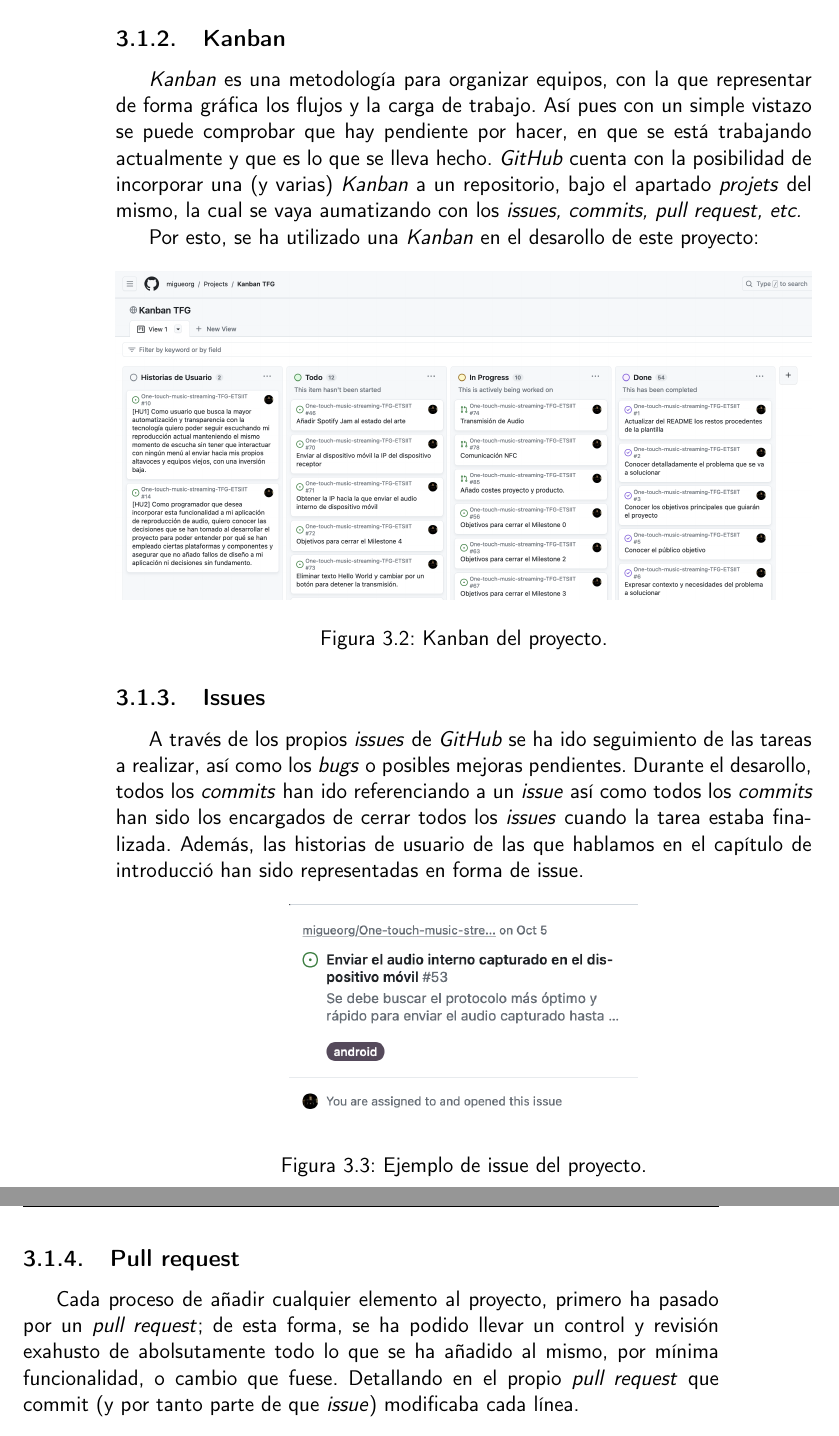
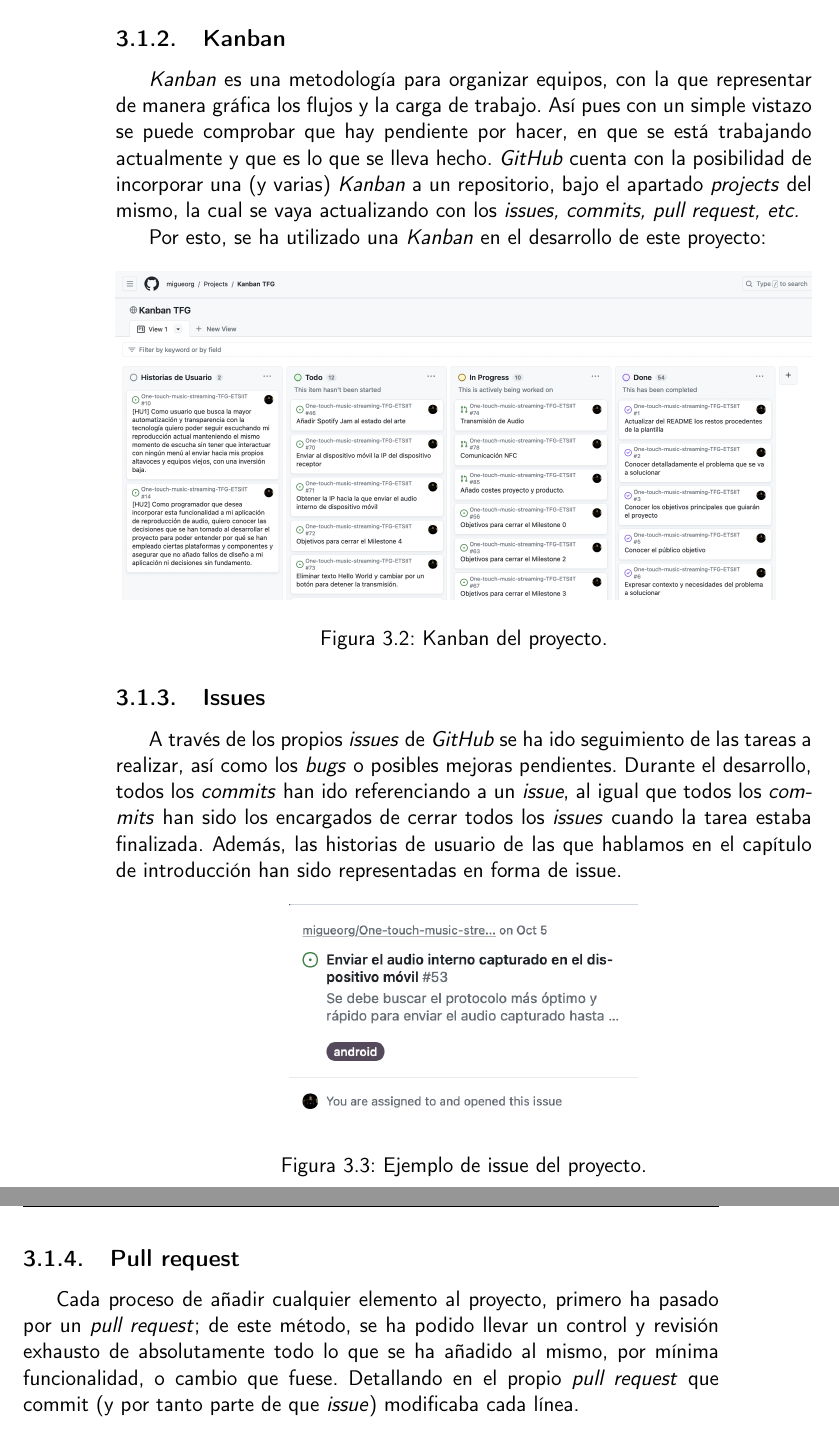
Before and after one commit to migueorg/One-touch-music-streaming-TFG-ETSIIT, a LaTeX book (doc/proyecto.tex, which reads doc/secciones/04_planificacion.tex): two parts of pages 26 and 27 of 58, joined at a grey line, cut so that both start at the same text. Compiled offline with pdfLaTeX.

Commit message:
Arreglo erratas #14

```diff
--- a/doc/secciones/04_planificacion.tex
+++ b/doc/secciones/04_planificacion.tex
@@ -31,14 +31,14 @@ sino que hemos podido aprovechar sus múltiples herramientas como las
 \subsection{Kanban}
 
 \emph{Kanban} es una metodología para organizar equipos, con la que representar
-de forma gráfica los flujos y la carga de trabajo. Así pues con un simple
+de manera gráfica los flujos y la carga de trabajo. Así pues con un simple
 vistazo se puede comprobar que hay pendiente por hacer, en que se está
 trabajando actualmente y que es lo que se lleva hecho. \emph{GitHub} cuenta con
 la posibilidad de incorporar una (y varias) \emph{Kanban} a un repositorio, bajo
-el apartado \emph{projets} del mismo, la cual se vaya aumatizando con los
+el apartado \emph{projects} del mismo, la cual se vaya actualizando con los
 \emph{issues, commits, pull request, etc.}
 
-Por esto, se ha utilizado una \emph{Kanban} en el desarollo de este proyecto:
+Por esto, se ha utilizado una \emph{Kanban} en el desarrollo de este proyecto:
 
 \begin{figure}[H]
     \centering
@@ -50,11 +50,11 @@ Por esto, se ha utilizado una \emph{Kanban} en el desarollo de este proyecto:
 
 A través de los propios \emph{issues} de \emph{GitHub} se ha ido seguimiento de
 las tareas a realizar, así como los \emph{bugs} o posibles mejoras pendientes.
-Durante el desarollo, todos los \emph{commits} han ido referenciando a un
-\emph{issue} así como todos los \emph{commits} han sido los encargados de cerrar
+Durante el desarrollo, todos los \emph{commits} han ido referenciando a un
+\emph{issue}, al igual que todos los \emph{commits} han sido los encargados de cerrar
 todos los \emph{issues} cuando la tarea estaba finalizada. Además, las
 \hyperref[historias-usuario]{historias de usuario de las que hablamos en el
-capítulo de introducció} han sido representadas en forma de issue.
+capítulo de introducción} han sido representadas en forma de issue.
 
 \begin{figure}[H]
     \centering
@@ -65,8 +65,8 @@ capítulo de introducció} han sido representadas en forma de issue.
 \subsection{Pull request}
 
 Cada proceso de añadir cualquier elemento al proyecto, primero ha pasado por un
-\emph{pull request}; de esta forma, se ha podido llevar un control y revisión
-exahusto de abolsutamente todo lo que se ha añadido al mismo, por mínima
+\emph{pull request}; de este método, se ha podido llevar un control y revisión
+exhausto de absolutamente todo lo que se ha añadido al mismo, por mínima
 funcionalidad, o cambio que fuese. Detallando en el propio \emph{pull request}
 que commit (y por tanto parte de que \emph{issue}) modificaba cada línea.
 
```
Also changed, not shown: .github/workflows/dico.txt.
